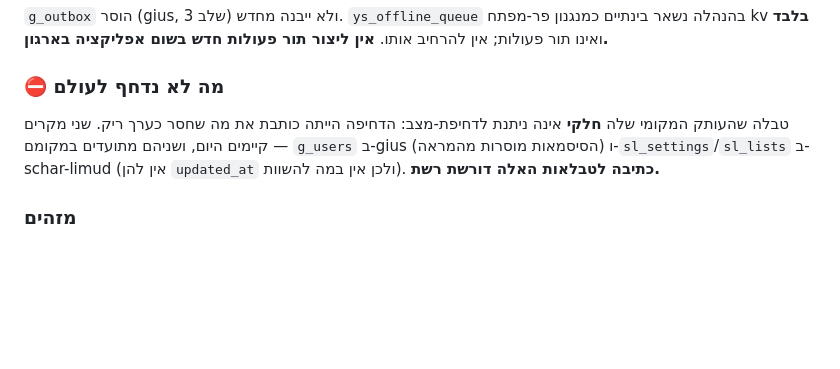
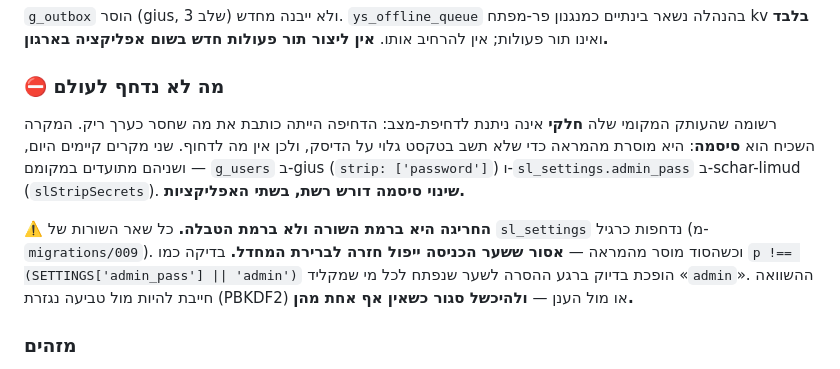
Before and after one commit to ygtotlrl-lab/gius, a Markdown page: CLAUDE.md, the part around the change. Drawn GitHub-style; blank space fills up the shorter version.

Commit message:
סבב 13: יישור הפרק «מה לא נדחף לעולם» לנוסח הקנוני
Co-Authored-By: Claude Opus 5 <noreply@anthropic.com>
Claude-Session: https://claude.ai/code/session_016ztZARtrNxFiGQbYhRcaFg

```diff
--- a/CLAUDE.md
+++ b/CLAUDE.md
@@ -767,11 +767,19 @@ schar-limud, yoman-avoda, gius), והוא ממשיך את חמשת כללי הב
 **אין ליצור תור פעולות חדש בשום אפליקציה בארגון.**
 
 ### ⛔ מה לא נדחף לעולם
-טבלה שהעותק המקומי שלה **חלקי** אינה ניתנת לדחיפת-מצב: הדחיפה הייתה כותבת
-את מה שחסר כערך ריק. שני מקרים קיימים היום, ושניהם מתועדים במקומם —
-`g_users` ב-gius (הסיסמאות מוסרות מהמראה) ו-`sl_settings`/`sl_lists`
-ב-schar-limud (אין להן `updated_at` ולכן אין במה להשוות). **כתיבה לטבלאות
-האלה דורשת רשת.**
+רשומה שהעותק המקומי שלה **חלקי** אינה ניתנת לדחיפת-מצב: הדחיפה הייתה
+כותבת את מה שחסר כערך ריק. המקרה השכיח הוא **סיסמה**: היא מוסרת
+מהמראה כדי שלא תשב בטקסט גלוי על הדיסק, ולכן אין מה לדחוף.
+שני מקרים קיימים היום, ושניהם מתועדים במקומם — `g_users` ב-gius
+(`strip: ['password']`) ו-`sl_settings.admin_pass` ב-schar-limud
+(`slStripSecrets`). **שינוי סיסמה דורש רשת, בשתי האפליקציות.**
+
+⚠️ **החריגה היא ברמת השורה ולא ברמת הטבלה.** כל שאר השורות של
+`sl_settings` נדחפות כרגיל (מ-`migrations/009`). וכשהסוד מוסר מהמראה —
+**אסור ששער הכניסה ייפול חזרה לברירת המחדל.** בדיקה כמו
+`p !== (SETTINGS['admin_pass'] || 'admin')` הופכת בדיוק ברגע ההסרה
+לשער שנפתח לכל מי שמקליד «`admin`». ההשוואה חייבת להיות מול טביעה
+נגזרת (PBKDF2) או מול הענן — **ולהיכשל סגור כשאין אף אחת מהן.**
 
 ### מזהים
 כל רשומה חדשה מקבלת **מזהה שנוצר במכשיר** לפני שראתה שרת — uuid v4.
```
